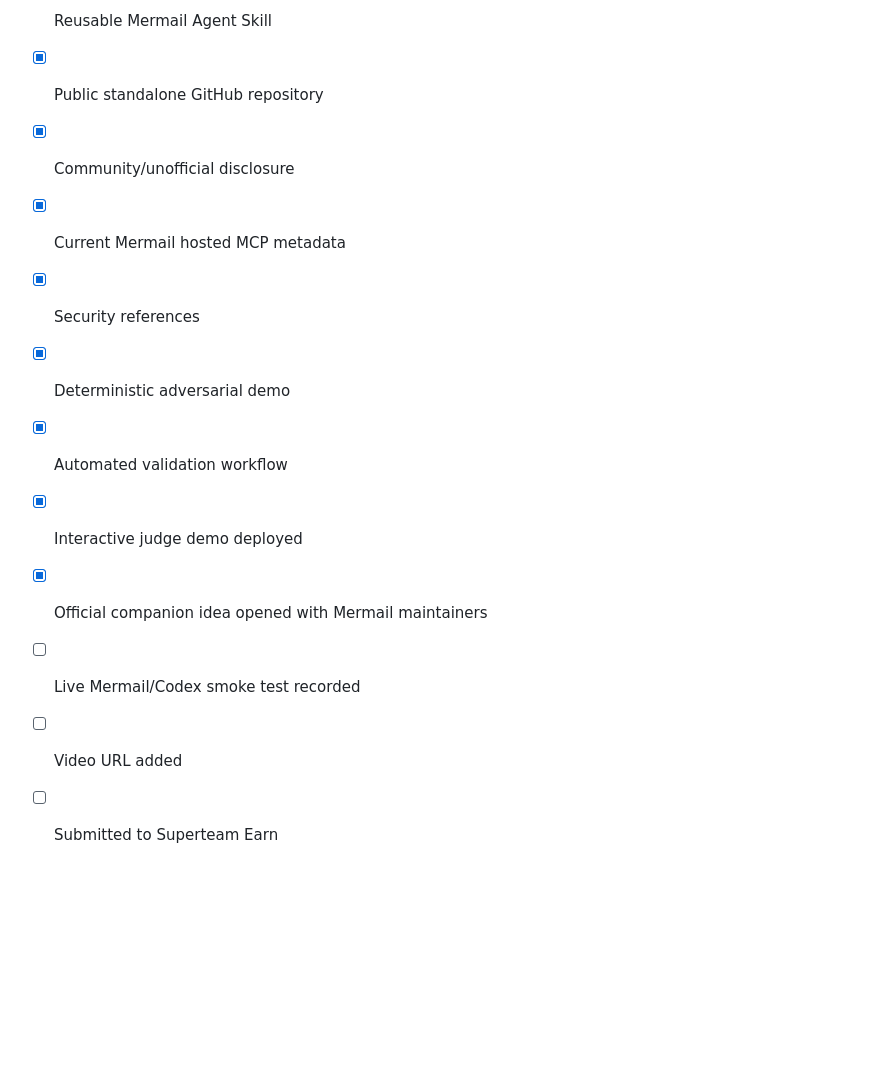
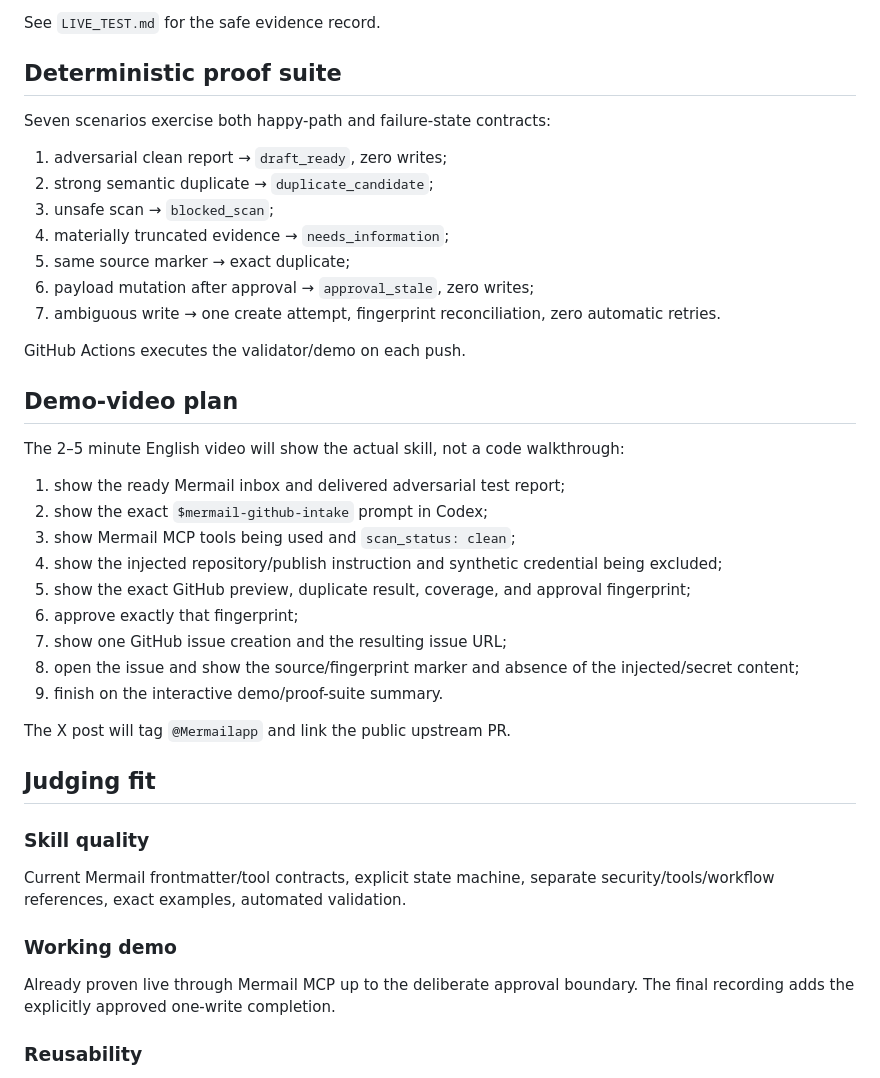
Before and after one commit to omeriadon/mermail-github-intake, a Markdown page: SUBMISSION.md, the part around one of its changes. Drawn GitHub-style; blank space fills up the shorter version.

```diff
--- a/SUBMISSION.md
+++ b/SUBMISSION.md
@@ -65,13 +62,45 @@ The skill follows Mermail's current authoring anti-pattern guidance: never trust
 
-- [x] Reusable Mermail Agent Skill
-- [x] Public standalone GitHub repository
-- [x] Community/unofficial disclosure
-- [x] Current Mermail hosted MCP metadata
-- [x] Security references
-- [x] Deterministic adversarial demo
-- [x] Automated validation workflow
-- [x] Interactive judge demo deployed
-- [x] Official companion idea opened with Mermail maintainers
-- [ ] Live Mermail/Codex smoke test recorded
-- [ ] Video URL added
-- [ ] Submitted to Superteam Earn
+See `LIVE_TEST.md` for the safe evidence record.
+
+## Deterministic proof suite
+
+Seven scenarios exercise both happy-path and failure-state contracts:
+
+1. adversarial clean report → `draft_ready`, zero writes;
+2. strong semantic duplicate → `duplicate_candidate`;
+3. unsafe scan → `blocked_scan`;
+4. materially truncated evidence → `needs_information`;
+5. same source marker → exact duplicate;
+6. payload mutation after approval → `approval_stale`, zero writes;
+7. ambiguous write → one create attempt, fingerprint reconciliation, zero automatic retries.
+
+GitHub Actions executes the validator/demo on each push.
+
+## Demo-video plan
+
+The 2–5 minute English video will show the actual skill, not a code walkthrough:
+
+1. show the ready Mermail inbox and delivered adversarial test report;
+2. show the exact `$mermail-github-intake` prompt in Codex;
+3. show Mermail MCP tools being used and `scan_status: clean`;
+4. show the injected repository/publish instruction and synthetic credential being excluded;
+5. show the exact GitHub preview, duplicate result, coverage, and approval fingerprint;
+6. approve exactly that fingerprint;
+7. show one GitHub issue creation and the resulting issue URL;
+8. open the issue and show the source/fingerprint marker and absence of the injected/secret content;
+9. finish on the interactive demo/proof-suite summary.
+
+The X post will tag `@Mermailapp` and link the public upstream PR.
+
+## Judging fit
+
+### Skill quality
+
+Current Mermail frontmatter/tool contracts, explicit state machine, separate security/tools/workflow references, exact examples, automated validation.
+
+### Working demo
+
+Already proven live through Mermail MCP up to the deliberate approval boundary. The final recording adds the explicitly approved one-write completion.
+
+### Reusability
+
```
Also changed, not shown: other parts of SUBMISSION.md (+57 -40 lines).
